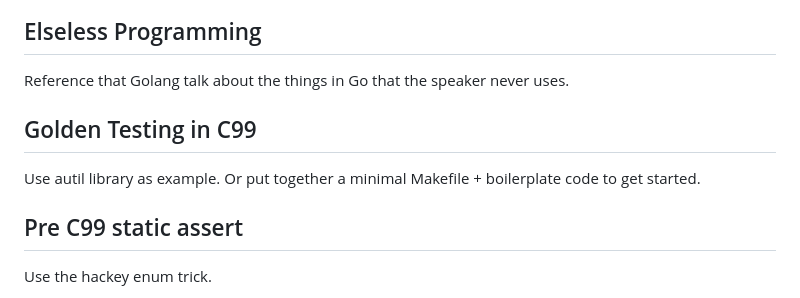
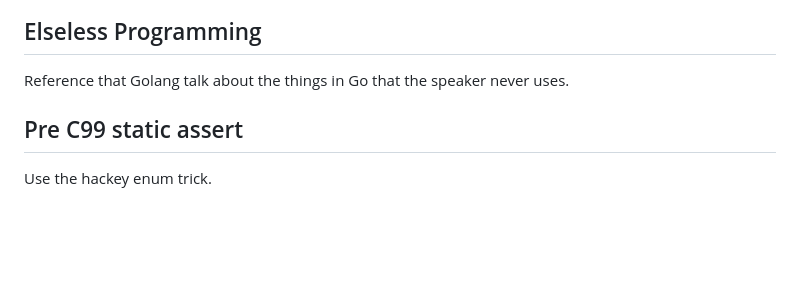
Before and after one commit to ashn-dot-dev/site, a Markdown page: thoughts/blog-ideas.md, the part around the change. Drawn GitHub-style; blank space fills up the shorter version.

Commit message:
Remove golden testing idea from blog-ideas.md
We already handled this with the "Dead Simple Testing For Programming
Language Projects" blog post.

```diff
--- a/thoughts/blog-ideas.md
+++ b/thoughts/blog-ideas.md
@@ -26,10 +26,6 @@ Automated text reminders to ask partner about their day at 18:00 every weekday.
 
 ## Elseless Programming
 Reference that Golang talk about the things in Go that the speaker never uses.
-
-## Golden Testing in C99
-Use autil library as example.
-Or put together a minimal Makefile + boilerplate code to get started.
 
 ## Pre C99 static assert
 Use the hackey enum trick.
```
